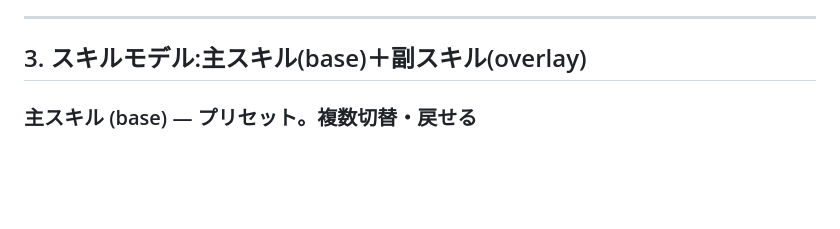
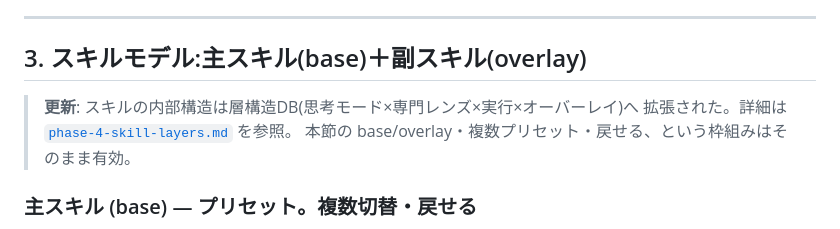
Before and after one commit to sutasutars1-png/japan-guide, a Markdown page: ai-os/docs/phase-4-design.md, the part around the change. GitHub-like rendering; blank space fills up the shorter version.

```diff
--- a/ai-os/docs/phase-4-design.md
+++ b/ai-os/docs/phase-4-design.md
@@ -59,6 +59,10 @@ answer = await provider.complete(prompt)   # API でも手動でも同じ1行
 ---
 
 ## 3. スキルモデル:主スキル(base)＋副スキル(overlay)
+
+> **更新**: スキルの内部構造は層構造DB(思考モード×専門レンズ×実行×オーバーレイ)へ
+> 拡張された。詳細は [`phase-4-skill-layers.md`](./phase-4-skill-layers.md) を参照。
+> 本節の base/overlay・複数プリセット・戻せる、という枠組みはそのまま有効。
 
 ### 主スキル (base) — プリセット。複数切替・戻せる
 - Agent の核となる能力・人格。**工場出荷プリセット**を持つ。
```
Also changed, not shown: ai-os/docs/phase-4-skill-layers.md (added, +158 -0 lines).
